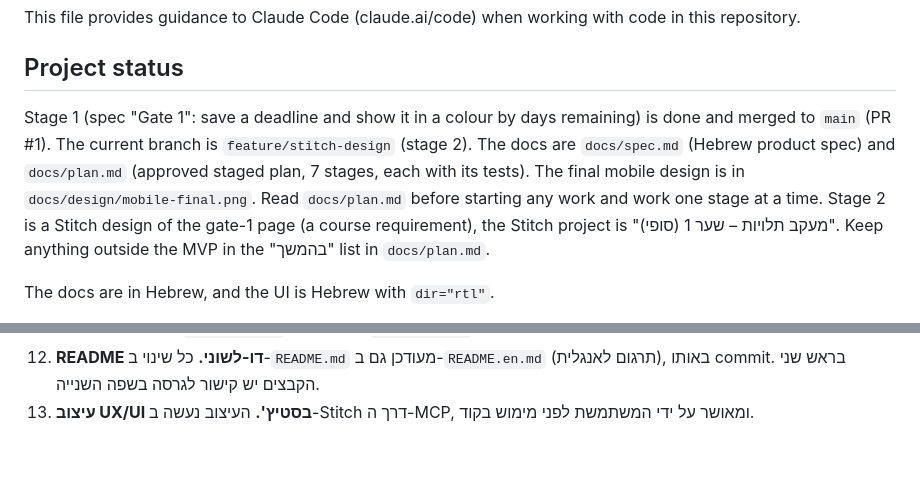
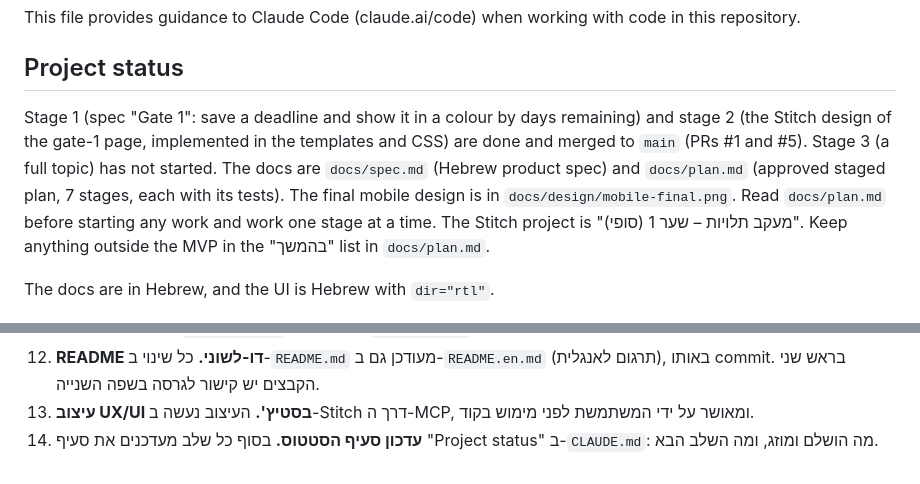
Before and after one commit to Maya-Klein/dependency-followup, a Markdown page: CLAUDE.md, 2 parts joined by grey strips. GitHub-like rendering.

```diff
--- a/CLAUDE.md
+++ b/CLAUDE.md
@@ -4,7 +4,7 @@ This file provides guidance to Claude Code (claude.ai/code) when working with co
 
 ## Project status
 
-Stage 1 (spec "Gate 1": save a deadline and show it in a colour by days remaining) is done and merged to `main` (PR #1). The current branch is `feature/stitch-design` (stage 2). The docs are `docs/spec.md` (Hebrew product spec) and `docs/plan.md` (approved staged plan, 7 stages, each with its tests). The final mobile design is in `docs/design/mobile-final.png`. Read `docs/plan.md` before starting any work and work one stage at a time. Stage 2 is a Stitch design of the gate-1 page (a course requirement), the Stitch project is "מעקב תלויות – שער 1 (סופי)". Keep anything outside the MVP in the "בהמשך" list in `docs/plan.md`.
+Stage 1 (spec "Gate 1": save a deadline and show it in a colour by days remaining) and stage 2 (the Stitch design of the gate-1 page, implemented in the templates and CSS) are done and merged to `main` (PRs #1 and #5). Stage 3 (a full topic) has not started. The docs are `docs/spec.md` (Hebrew product spec) and `docs/plan.md` (approved staged plan, 7 stages, each with its tests). The final mobile design is in `docs/design/mobile-final.png`. Read `docs/plan.md` before starting any work and work one stage at a time. The Stitch project is "מעקב תלויות – שער 1 (סופי)". Keep anything outside the MVP in the "בהמשך" list in `docs/plan.md`.
 
 The docs are in Hebrew, and the UI is Hebrew with `dir="rtl"`.
 
@@ -57,3 +57,4 @@ The stage-2 Stitch redesign must replace only `web/templates/` and `web/static/`
 11. **מקורות.** האפיון ב-`docs/spec.md` והתוכנית ב-`docs/plan.md`. מבצעים רק את השלב הנוכחי בתוכנית.
 12. **README דו-לשוני.** כל שינוי ב-`README.md` מעודכן גם ב-`README.en.md` (תרגום לאנגלית), באותו commit. בראש שני הקבצים יש קישור לגרסה בשפה השנייה.
 13. **עיצוב UX/UI בסטיץ'.** העיצוב נעשה ב-Stitch דרך ה-MCP, ומאושר על ידי המשתמשת לפני מימוש בקוד.
+14. **עדכון סעיף הסטטוס.** בסוף כל שלב מעדכנים את סעיף "Project status" ב-`CLAUDE.md`: מה הושלם ומוזג, ומה השלב הבא.
```
Also changed, not shown: docs/plan.md (+2 -2 lines).
